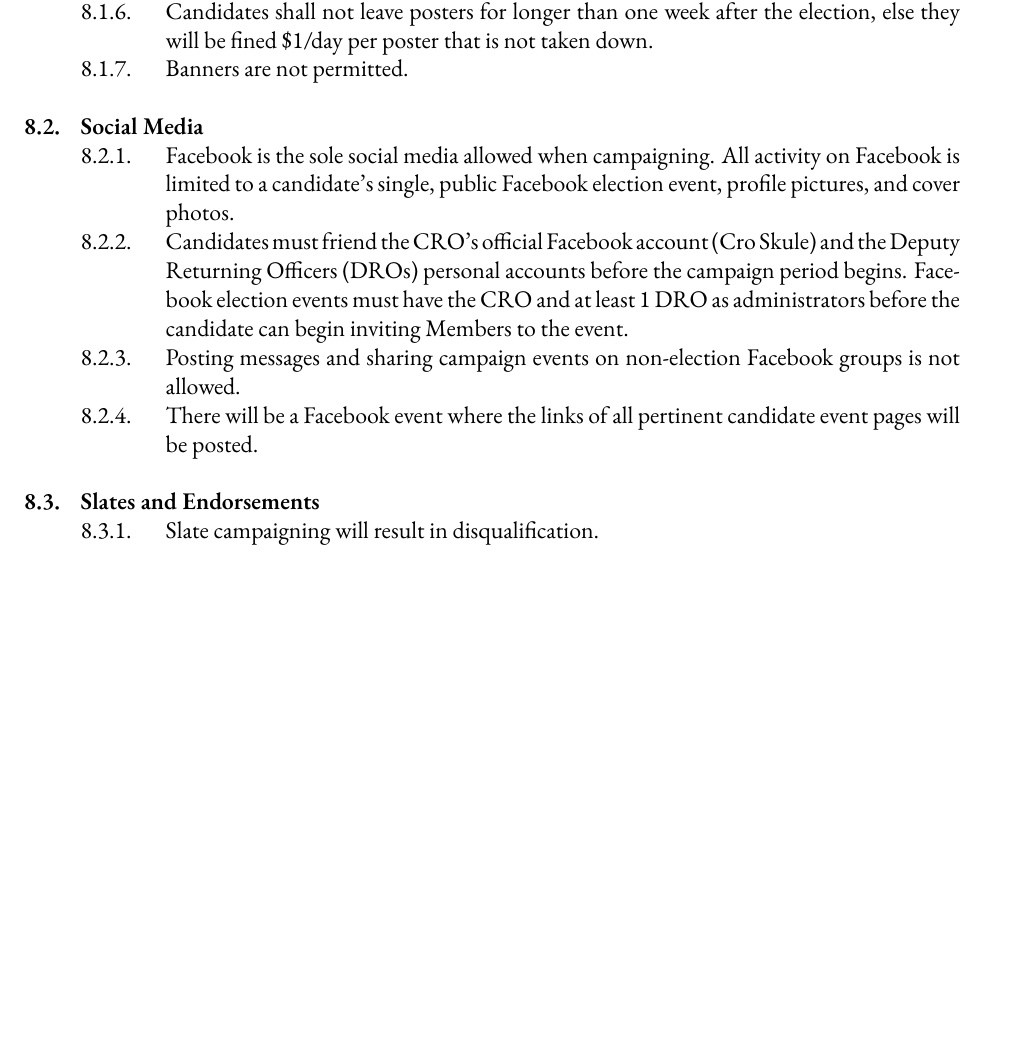
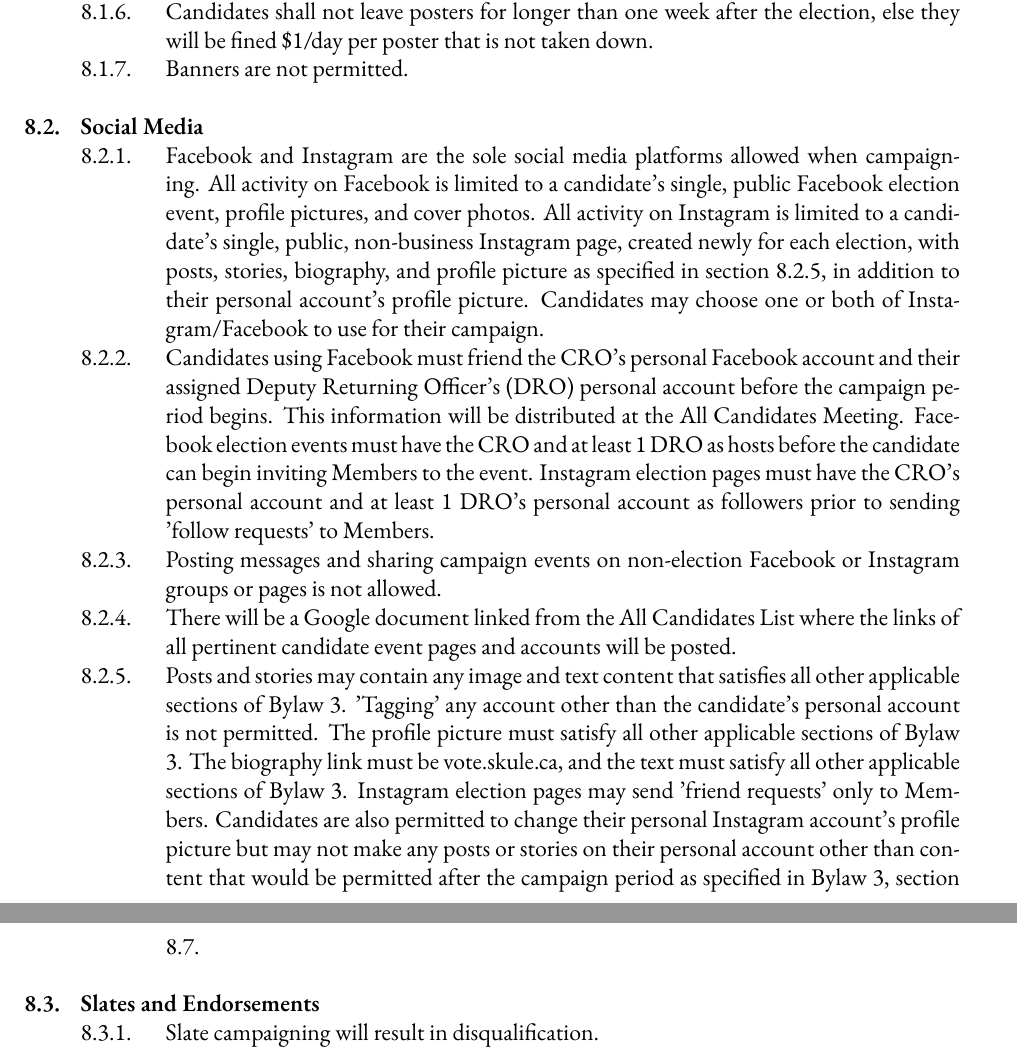
Before and after one commit to skule/bylaws, a LaTeX document (Bylaw 3.tex): part of page 20 of 27 before the commit and two parts of pages 20 and 21 of 27 after it, the two joined at a grey line, cut so that both start at the same text, the shorter picture padded with empty space. Compiled offline with XeLaTeX; a missing font is replaced by an installed copy or a similar font.

Commit message:
January PSC Recommendation - B3
B3 changes that allow Instagram and Facebook Campaigning

```diff
--- a/Bylaw 3.tex
+++ b/Bylaw 3.tex
@@ -453,11 +453,11 @@ a. Nominees nominated for two (2) or more positions may request the CRO to elect
 	&&& Banners are not permitted.
 
 && Social Media
-	&&& Facebook is the sole social media allowed when campaigning. All activity on Facebook is limited to a candidate's single, public Facebook election event, profile pictures, and cover photos.
-	&&& Candidates must friend the CRO's official Facebook account (Cro Skule) and the Deputy Returning Officers (DROs) personal accounts before the campaign period begins. Facebook election events must have the CRO and at least 1 DRO as administrators before the candidate can begin inviting Members to the event.
-	&&& Posting messages and sharing campaign events on non-election Facebook groups is not allowed.
-	&&& There will be a Facebook event where the links of all pertinent candidate event pages will be posted.
-
+	&&& Facebook and Instagram are the sole social media platforms allowed when campaigning. All activity on Facebook is limited to a candidate’s single, public Facebook election event, profile pictures, and cover photos. All activity on Instagram is limited to a candidate's single, public, non-business Instagram page, created newly for each election, with posts, stories, biography, and profile picture as specified in section 8.2.5, in addition to their personal account's profile picture. Candidates may choose one or both of Instagram/Facebook to use for their campaign.
+	&&& Candidates using Facebook must friend the CRO’s personal Facebook account and their assigned Deputy Returning Officer’s (DRO) personal account before the campaign period begins. This information will be distributed at the All Candidates Meeting. Facebook election events must have the CRO and at least 1 DRO as hosts before the candidate can begin inviting Members to the event. Instagram election pages must have the CRO's personal account and at least 1 DRO's personal account as followers prior to sending 'follow requests' to Members.
+	&&& Posting messages and sharing campaign events on non-election Facebook or Instagram groups or pages is not allowed.
+	&&& There will be a Google document linked from the All Candidates List where the links of all pertinent candidate event pages and accounts will be posted.
+	&&& Posts and stories may contain any image and text content that satisfies all other applicable sections of Bylaw 3. 'Tagging' any account other than the candidate's personal account is not permitted. The profile picture must satisfy all other applicable sections of Bylaw 3. The biography link must be vote.skule.ca, and the text must satisfy all other applicable sections of Bylaw 3. Instagram election pages may send 'friend requests' only to Members. Candidates are also permitted to change their personal Instagram account's profile picture but may not make any posts or stories on their personal account other than content that would be permitted after the campaign period as specified in Bylaw 3, section 8.7.
 
 && Slates and Endorsements
 	&&& Slate campaigning will result in disqualification.
```
Also changed, not shown: Bylaw 3.pdf.
